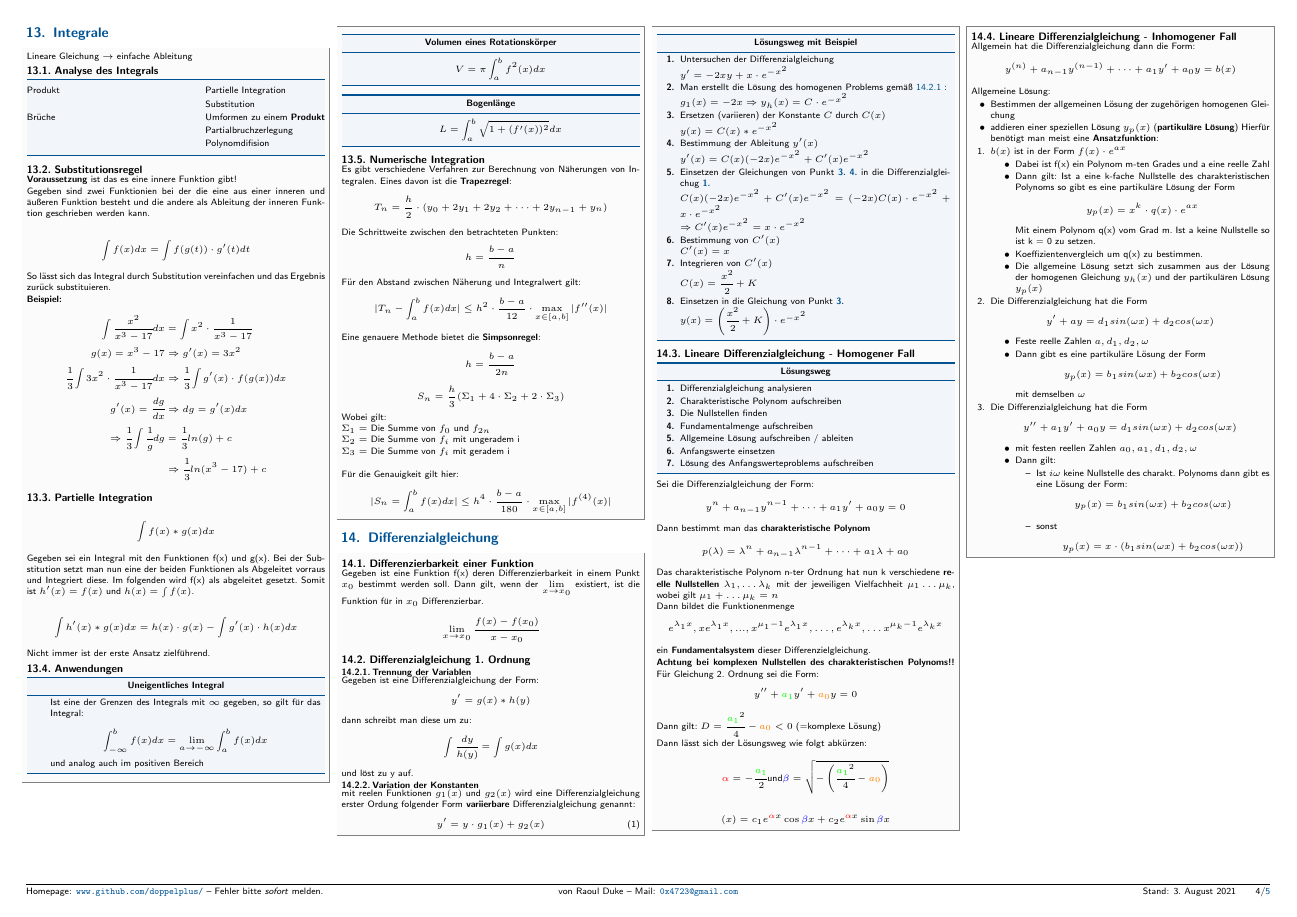
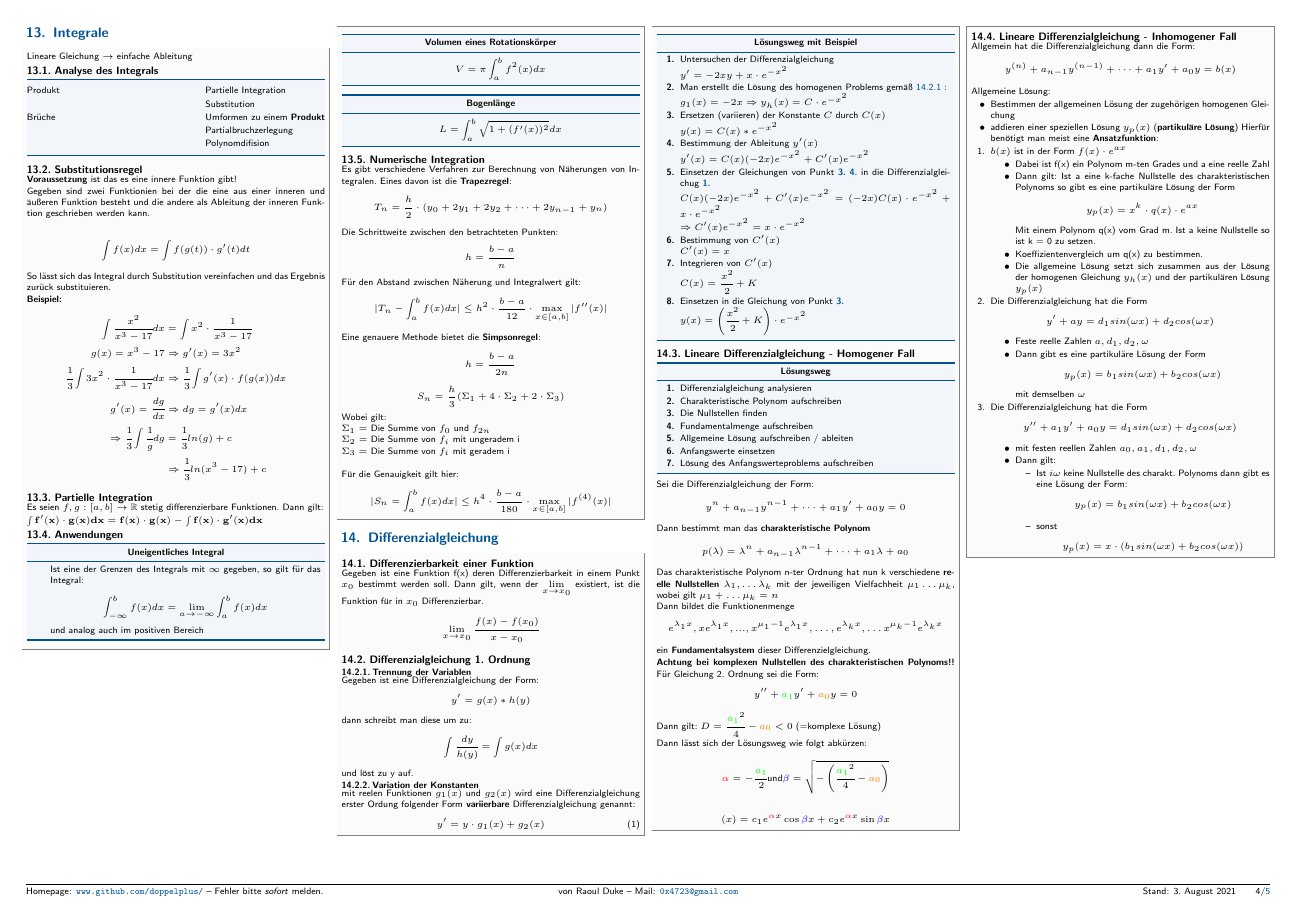
Before and after one commit to the-snork/MatheCheatSheet, a LaTeX document (Formelsammlung.tex): page 4 of 5. Compiled offline with pdfLaTeX.

Commit message:
Partielle Integration

```diff
--- a/Formelsammlung.tex
+++ b/Formelsammlung.tex
@@ -1020,17 +1024,12 @@ So lässt sich das Integral durch Substitution vereinfachen und das Ergebnis zur
 
 \subsection{Partielle Integration}
 
-    \begin{align*}
-        \int f(x) * g(x) dx
-    \end{align*}
+	Es seien $f,g:[a,b]\rightarrow \mathbb{R}$ stetig differenzierbare Funktionen.
+	Dann gilt:
 
-Gegeben sei ein Integral mit den Funktionen f(x) und g(x). Bei der Substitution setzt man nun eine der beiden Funktionen als Abgeleitet vorraus und Integriert diese. Im folgenden wird f(x) als abgeleitet gesetzt. Somit ist $h'(x) = f(x)$ und $h(x) = \int f(x)$.
+	$\mathbf{\int f'(x) \cdot g(x) dx = f(x)\cdot g(x) - \int f(x) \cdot g'(x) dx}$
 
-    \begin{align*}
-        \int h'(x) * g(x) dx = h(x) \cdot g(x) - \int g'(x) \cdot h(x) dx
-    \end{align*}
 
-Nicht immer ist der erste Ansatz zielführend.
 
 %Zusatz von Juliane
 \subsection{Anwendungen}
```
Also changed, not shown: Formelsammlung.pdf, Formelsammlung.tex (10 more changed lines).
